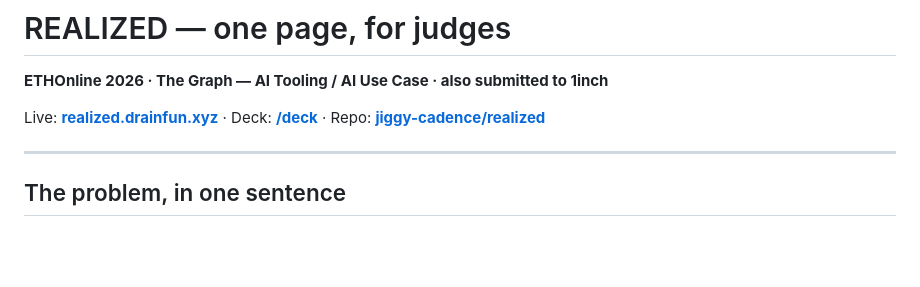
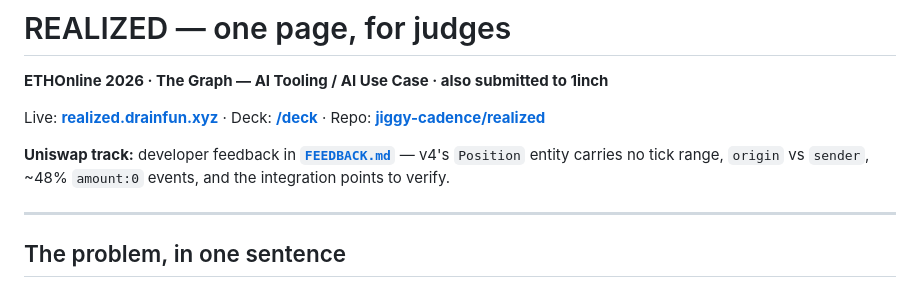
Before and after one commit to jiggy-cadence/realized, a Markdown page: FOR-JUDGES.md, the part around the change. GitHub-like rendering; blank space fills up the shorter version.

```diff
--- a/FOR-JUDGES.md
+++ b/FOR-JUDGES.md
@@ -3,6 +3,9 @@
 **ETHOnline 2026 · The Graph — AI Tooling / AI Use Case · also submitted to 1inch**
 
 Live: **[realized.drainfun.xyz](https://realized.drainfun.xyz)** · Deck: **[/deck](https://realized.drainfun.xyz/deck)** · Repo: **[jiggy-cadence/realized](https://github.com/jiggy-cadence/realized)**
+
+**Uniswap track:** developer feedback in **[`FEEDBACK.md`](FEEDBACK.md)** — v4's `Position` entity
+carries no tick range, `origin` vs `sender`, ~48% `amount:0` events, and the integration points to verify.
 
 ---
 
```
Also changed, not shown: FEEDBACK.md (added, +146 -0 lines), README.md (+4 -0 lines).
